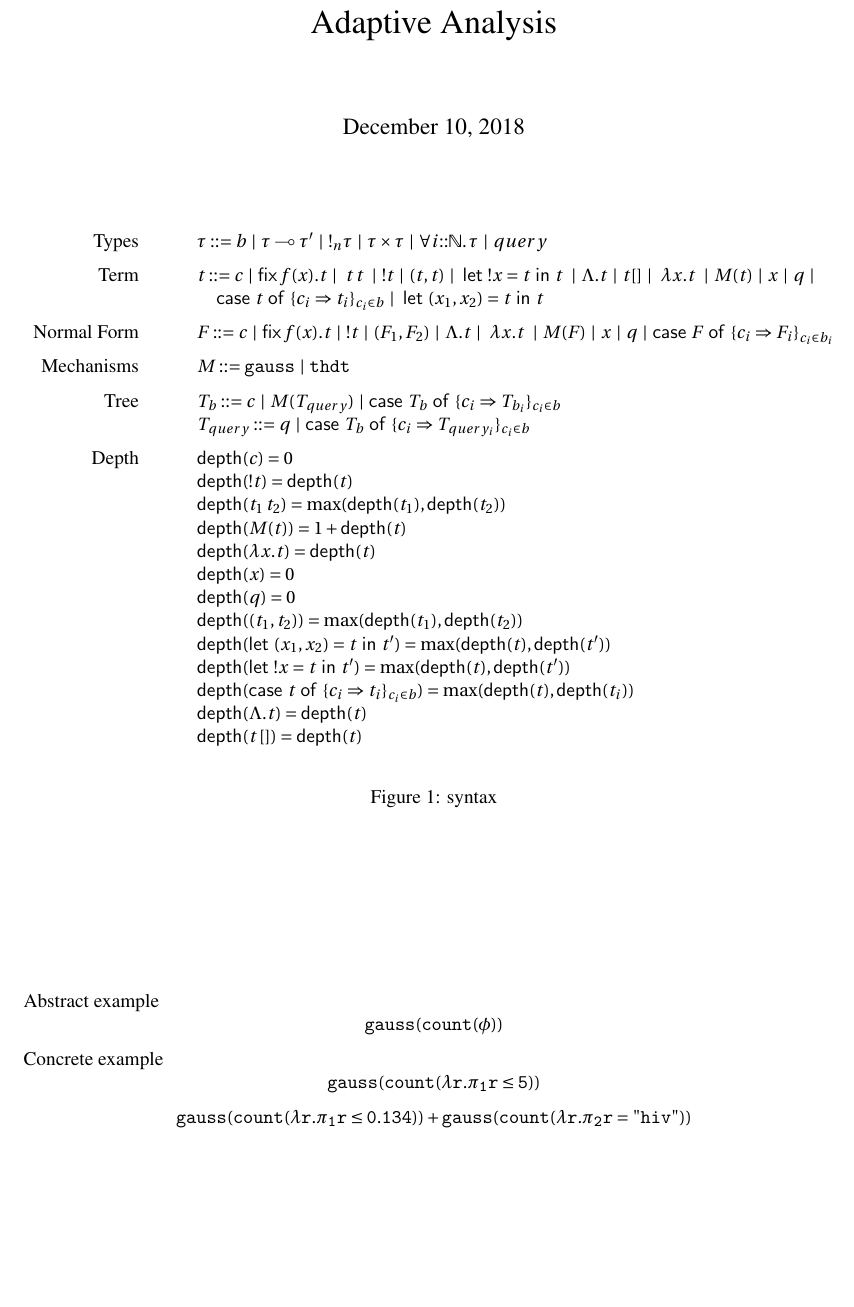
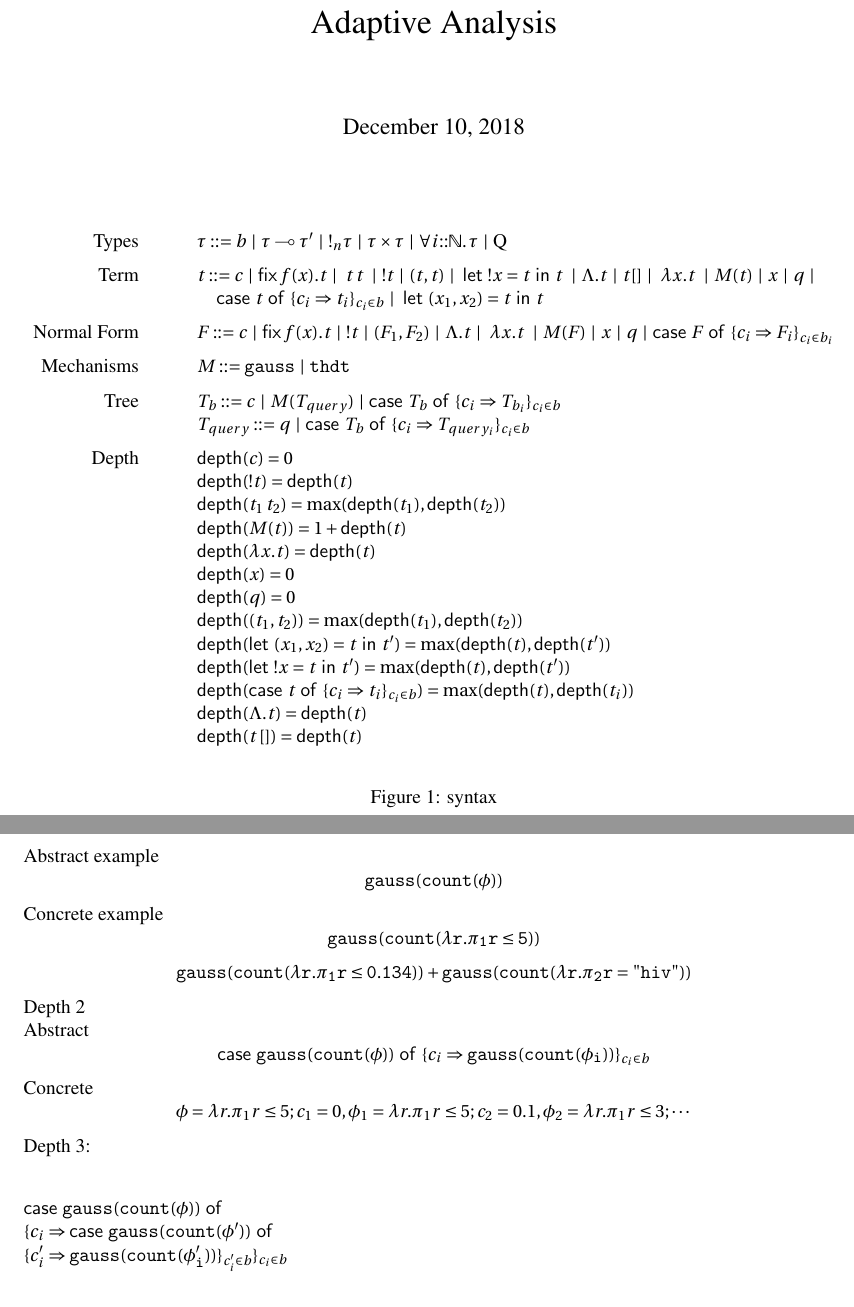
Before and after one commit to jiawenliu/AdaptivityAnalysis, a LaTeX document (main.tex, which reads prelude.tex): part of page 1 of 27 before the commit and two parts of pages 1 and 2 of 28 after it, the two joined at a grey line, cut so that both start at the same text, the shorter picture padded with empty space. Compiled offline with pdfLaTeX.

Commit message:
examples

```diff
--- a/main.tex
+++ b/main.tex
@@ -21,7 +21,7 @@
  $$
  \begin{array}{rcl}
      \text{Types} & \quad & \tau ::= b \sep \tau \multimap \tau' \sep !_n \tau \sep
-     \tau \times \tau \sep \tforallN{i}{\tau} \sep query \\[2mm]
+     \tau \times \tau \sep \tforallN{i}{\tau} \sep \query \\[2mm]
 
      \text{Term} & \quad & t ::= c \sep \fix{t} \sep \app{t}{t} \sep !t \sep (t,t) \sep  \letx{!x}{t}{t} \sep \Lambda.t \sep t[] \sep \abs{x}{t} \sep  M(t) \sep x \sep q \sep\\
      && \quad   \tcaseof{t}\ \{c_i \Rightarrow t_i\}_{c_i \in b}  \sep \letx{(x_1,x_2)}{t}{t} \\[2mm]
@@ -66,6 +66,18 @@ $$
 {\tt gauss}({\tt {\tt count}(\lambda r. \pi_1 r \leq 0.134)}) +
 {\tt gauss}({\tt {\tt count}(\lambda r. \pi_2 r = "hiv")})
 $$
+
+Depth 2\\
+Abstract
+  $$  \tcaseof{ {\tt gauss}({\tt {\tt count}(\phi)})  }\ \{c_i \Rightarrow {{\tt gauss}({\tt {\tt count}(\phi_i)})} \}_{c_i \in b} $$
+Concrete
+ $$ \phi =  \lambda r. \pi_1 r \leq 5 ; c_1 = 0, \phi_1 =  \lambda r. \pi_1 r \leq 5 ;  c_2 = 0.1,  \phi_2 =  \lambda r. \pi_1 r \leq 3; \cdots $$
+
+ Depth 3: \\
+    \begin{tabbing}
+    $\tcaseof{ {\tt gauss}({\tt {\tt count}(\phi)})  }$ \\ $\{c_i \Rightarrow \tcaseof{ {\tt gauss}({\tt {\tt count}(\phi')})  }$ \\ $\{c_i' \Rightarrow {{\tt gauss}({\tt {\tt count}(\phi_i')})} \}_{c_i' \in b} \}_{c_i \in b}$
+\end{tabbing}
+
 
 \caption{examples}
 \end{figure}
--- a/prelude.tex
+++ b/prelude.tex
@@ -526,6 +526,7 @@
 \newcommand{\nform}{\mathsf{F}}
 \newcommand{\mechanism}{\mathsf{M}}
 \newcommand{\depth}{\mathsf{depth}}
+\newcommand{\query}{\text{Q}}
 
 % \newcommand{\caseof}[2]{\mathsf{case} \ {#1} \ \mathsf{of}\ \{ {#2}\}}
 \newtheorem{lemma}{Lemma}
```
